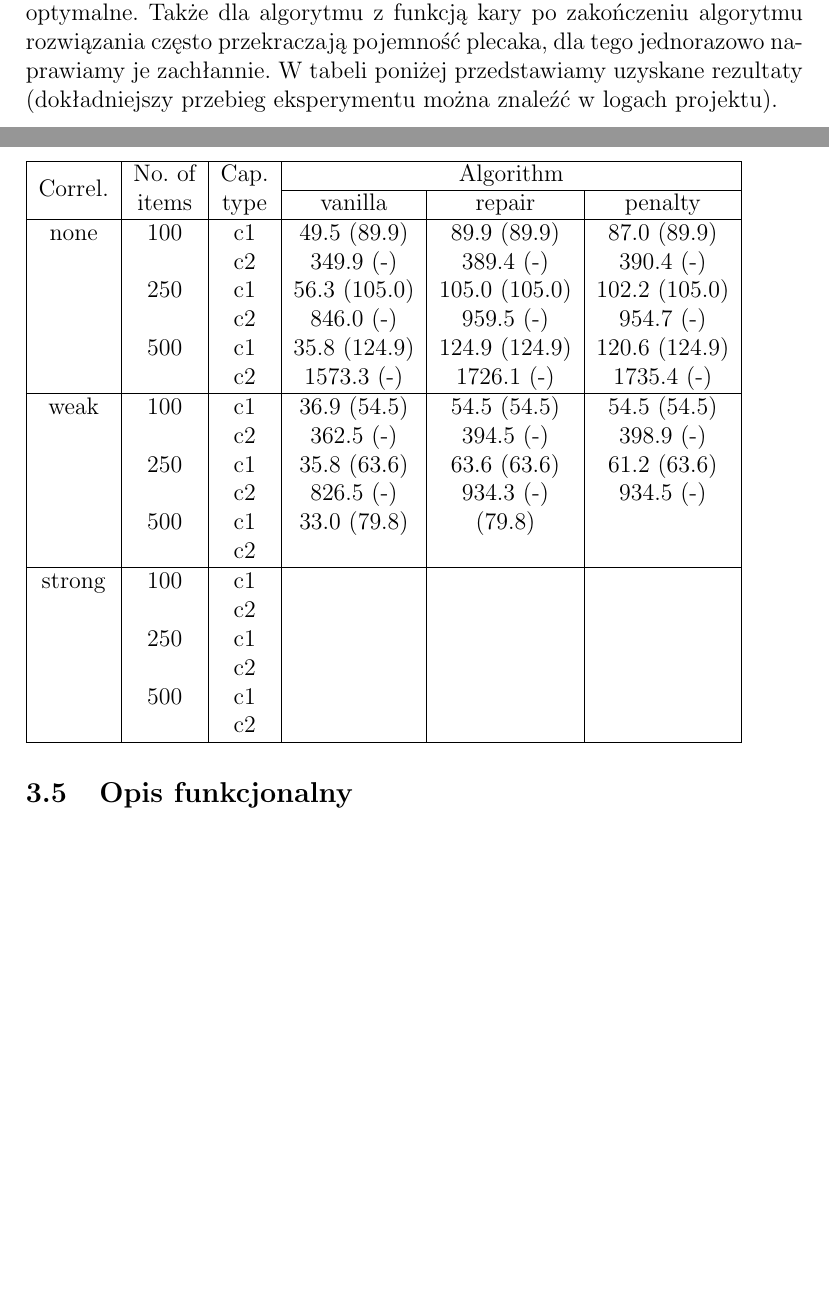
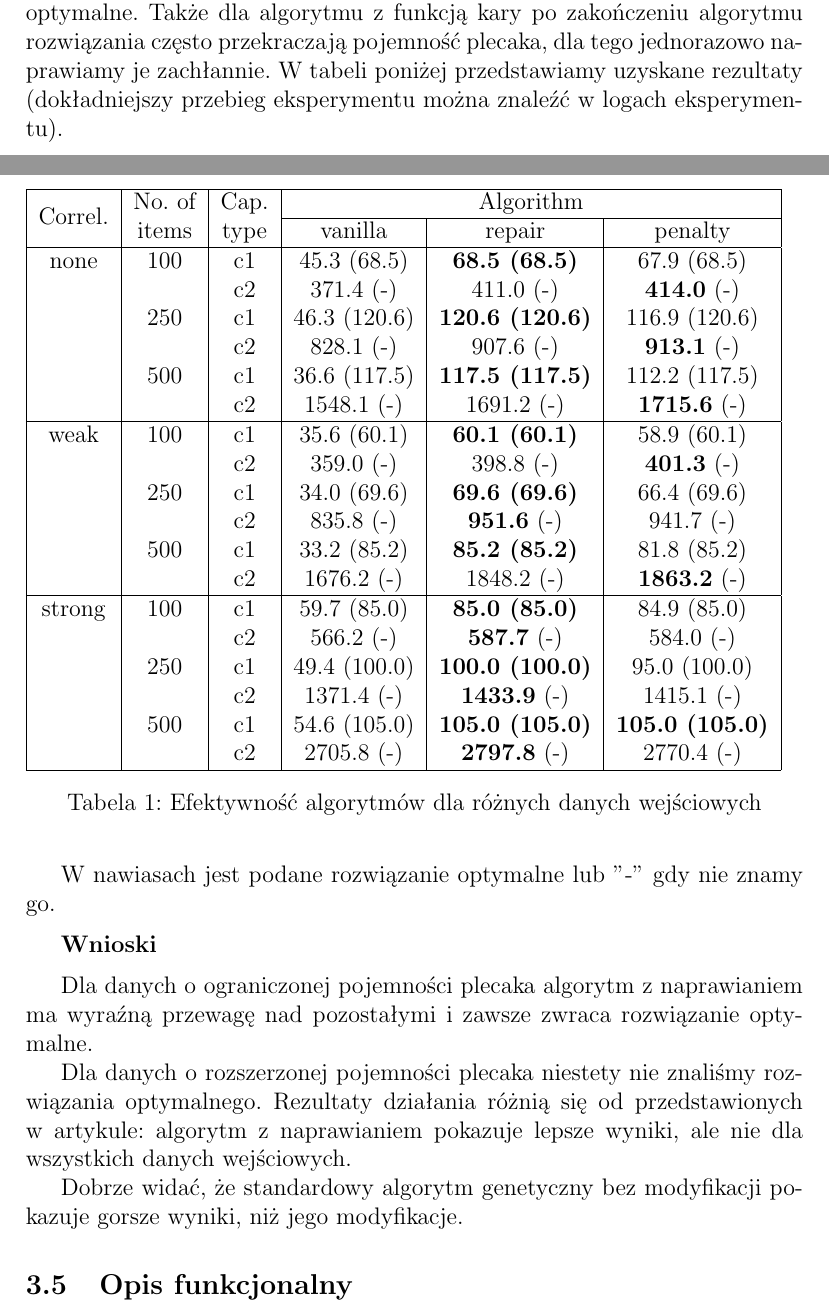
Before and after one commit to skalermo/Cash-for-gold-knapsack, a LaTeX document (alhe_doc.tex): two parts of pages 7 and 8 of 11, joined at a grey line, cut so that both start at the same text, the shorter picture padded with empty space. Compiled offline with pdfLaTeX.

Commit message:
Update documentation

```diff
--- a/alhe_doc.tex
+++ b/alhe_doc.tex
@@ -275,7 +275,7 @@ W tym rozdziale porównamy działanie algorytmów.
 
 Do porównania: algorytm genetyczny zwykły, bez modyfikacji (\emph{vanilla}), algorytm genetyczny z logarytmiczną funkcją kary (\emph{penalty}), algorytm genetyczny z zachłannym naprawianiem osobników (\emph{repair}).
 
-Wydajność algorytmu oceniamy na podstawie najlepszej uzyskanej wartości jakości w ciągu 500 generacji. Współczynniki krzyżowania i mutacji są stałe i wynoszą 0.65 i 0.05 odpowiednio. Różnica między naszym eksperymentem a przedstawionym w artykule jest taka, że dla rozszerzonej pojemności plecaka nie jesteśmy w stanie sprawdzić czy znalezione rozwiązania jest optymalne. Także dla algorytmu z funkcją kary po zakończeniu algorytmu rozwiązania często przekraczają pojemność plecaka, dla tego jednorazowo naprawiamy je zachłannie. W tabeli poniżej przedstawiamy uzyskane rezultaty (dokładniejszy przebieg eksperymentu można znaleźć w logach projektu).
+Wydajność algorytmu oceniamy na podstawie najlepszej uzyskanej wartości jakości w ciągu 500 generacji. Współczynniki krzyżowania i mutacji są stałe i wynoszą 0.65 i 0.05 odpowiednio. Różnica między naszym eksperymentem a przedstawionym w artykule jest taka, że dla rozszerzonej pojemności plecaka nie jesteśmy w stanie sprawdzić czy znalezione rozwiązania jest optymalne. Także dla algorytmu z funkcją kary po zakończeniu algorytmu rozwiązania często przekraczają pojemność plecaka, dla tego jednorazowo naprawiamy je zachłannie. W tabeli poniżej przedstawiamy uzyskane rezultaty (dokładniejszy przebieg eksperymentu można znaleźć w logach eksperymentu).
 
 \pagebreak
 
@@ -287,27 +287,40 @@ Wydajność algorytmu oceniamy na podstawie najlepszej uzyskanej wartości jako
   \multirow{2}{*}{\begin{tabular}[c]{@{}c@{}}Cap.\\ type\end{tabular}} &
   \multicolumn{3}{c|}{Algorithm} \\ \cline{4-6}
        &     &    & vanilla & repair & penalty \\ \hline
-none   & 100 & c1 & 49.5 (89.9) & 89.9 (89.9) & 87.0 (89.9)\\
-       &     & c2 & 349.9 (-) & 389.4 (-) & 390.4 (-) \\
-       & 250 & c1 & 56.3 (105.0) & 105.0 (105.0) & 102.2 (105.0) \\
-       &     & c2 & 846.0 (-) & 959.5 (-) & 954.7 (-) \\
-       & 500 & c1 & 35.8 (124.9) & 124.9 (124.9) & 120.6 (124.9) \\
-       &     & c2 & 1573.3 (-) & 1726.1 (-) & 1735.4 (-)\\ \hline
-weak   & 100 & c1 & 36.9 (54.5) & 54.5 (54.5) & 54.5 (54.5) \\
-       &     & c2 & 362.5 (-) & 394.5 (-) & 398.9 (-) \\
-       & 250 & c1 & 35.8 (63.6) & 63.6 (63.6) & 61.2 (63.6) \\
-       &     & c2 & 826.5 (-) & 934.3 (-) & 934.5 (-) \\
-       & 500 & c1 & 33.0 (79.8) &  (79.8)       &         \\
-       &     & c2 &         &        &         \\ \hline
-strong & 100 & c1 &         &        &         \\
-       &     & c2 &         &        &         \\
-       & 250 & c1 &         &        &         \\
-       &     & c2 &         &        &         \\
-       & 500 & c1 &         &        &         \\
-       &     & c2 &         &        &         \\ \hline
+none   & 100 & c1 & 45.3 (68.5) & \textbf{68.5 (68.5)} & 67.9 (68.5) \\
+       &     & c2 & 371.4 (-) & 411.0 (-) & \textbf{414.0} (-) \\
+       & 250 & c1 & 46.3 (120.6) & \textbf{120.6 (120.6)} & 116.9 (120.6) \\
+       &     & c2 & 828.1 (-) & 907.6 (-) & \textbf{913.1} (-) \\
+       & 500 & c1 & 36.6 (117.5) & \textbf{117.5 (117.5)} & 112.2 (117.5) \\
+       &     & c2 & 1548.1 (-) & 1691.2 (-) & \textbf{1715.6} (-)\\ \hline
+weak   & 100 & c1 & 35.6 (60.1) & \textbf{60.1 (60.1)} & 58.9 (60.1) \\
+       &     & c2 & 359.0 (-) & 398.8 (-) & \textbf{401.3} (-) \\
+       & 250 & c1 & 34.0 (69.6) & \textbf{69.6 (69.6)} & 66.4 (69.6) \\
+       &     & c2 & 835.8 (-) & \textbf{951.6} (-) & 941.7 (-) \\
+       & 500 & c1 & 33.2 (85.2) & \textbf{85.2 (85.2)} & 81.8 (85.2) \\
+       &     & c2 & 1676.2 (-) & 1848.2 (-) & \textbf{1863.2} (-) \\ \hline
+strong & 100 & c1 & 59.7 (85.0) & \textbf{85.0 (85.0)} & 84.9 (85.0) \\
+       &     & c2 & 566.2 (-) & \textbf{587.7} (-) & 584.0 (-) \\
+       & 250 & c1 & 49.4 (100.0) & \textbf{100.0 (100.0)} & 95.0 (100.0) \\
+       &     & c2 & 1371.4 (-) & \textbf{1433.9} (-) & 1415.1 (-) \\
+       & 500 & c1 & 54.6 (105.0) & \textbf{105.0 (105.0)} & \textbf{105.0 (105.0)} \\
+       &     & c2 & 2705.8 (-) & \textbf{2797.8} (-) & 2770.4 (-) \\ \hline
 \end{tabular}
+\caption{Efektywność algorytmów dla różnych danych wejściowych}
 \end{table}
 
+W nawiasach jest podane rozwiązanie optymalne lub "-" gdy nie znamy go.
+\medbreak
+
+\textbf{Wnioski}
+
+\medbreak
+
+Dla danych o ograniczonej pojemności plecaka algorytm z naprawianiem ma wyraźną przewagę nad pozostałymi i zawsze zwraca rozwiązanie optymalne.
+
+Dla danych o rozszerzonej pojemności plecaka niestety nie znaliśmy rozwiązania optymalnego. Rezultaty działania różnią się od przedstawionych w artykule: algorytm z naprawianiem pokazuje lepsze wyniki, ale nie dla wszystkich danych wejściowych.
+
+Dobrze widać, że standardowy algorytm genetyczny bez modyfikacji pokazuje gorsze wyniki, niż jego modyfikacje.
 
 \subsection{Opis funkcjonalny}
 
```
Also changed, not shown: alhe_doc.pdf.
